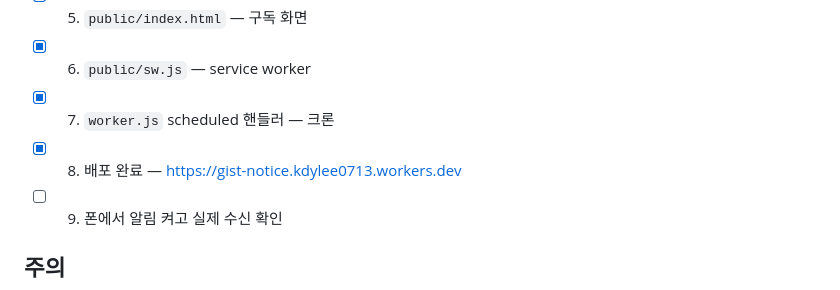
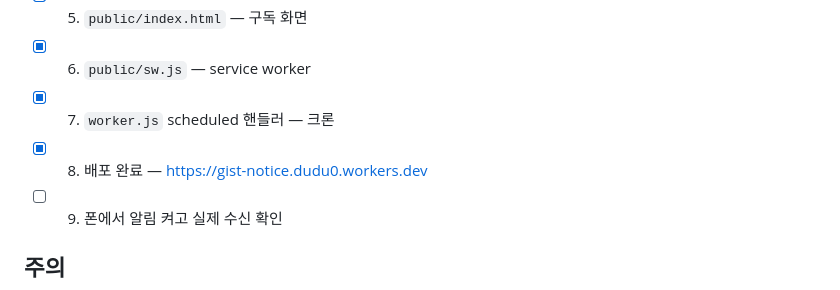
Before and after one commit to hidudu0/gist-notice, a Markdown page: README.md, the part around the change. Drawn GitHub-style.

```diff
--- a/README.md
+++ b/README.md
@@ -85,7 +85,7 @@ npx wrangler deploy       # 배포
 - [x] 5. `public/index.html` — 구독 화면
 - [x] 6. `public/sw.js` — service worker
 - [x] 7. `worker.js` scheduled 핸들러 — 크론
-- [x] 8. 배포 완료 — https://gist-notice.kdylee0713.workers.dev
+- [x] 8. 배포 완료 — https://gist-notice.dudu0.workers.dev
 - [ ] 9. 폰에서 알림 켜고 실제 수신 확인
 
 ## 주의
```
Also changed, not shown: DEPLOY.md (+3 -3 lines).
